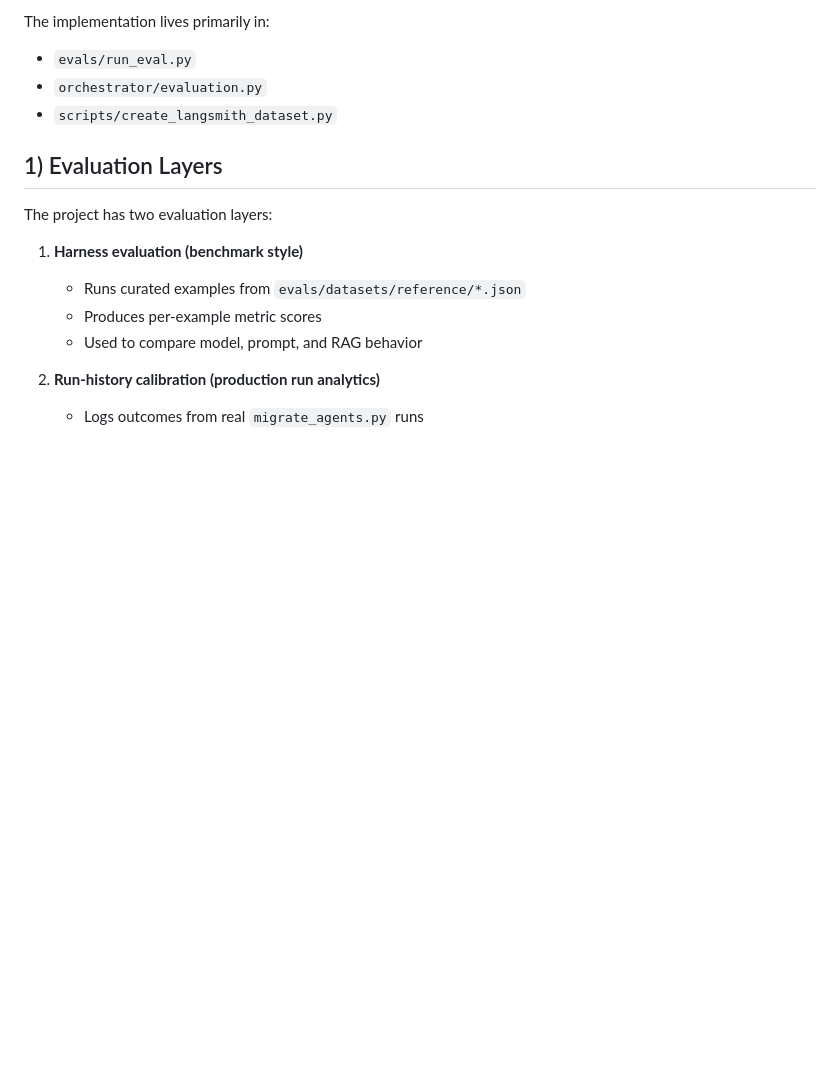
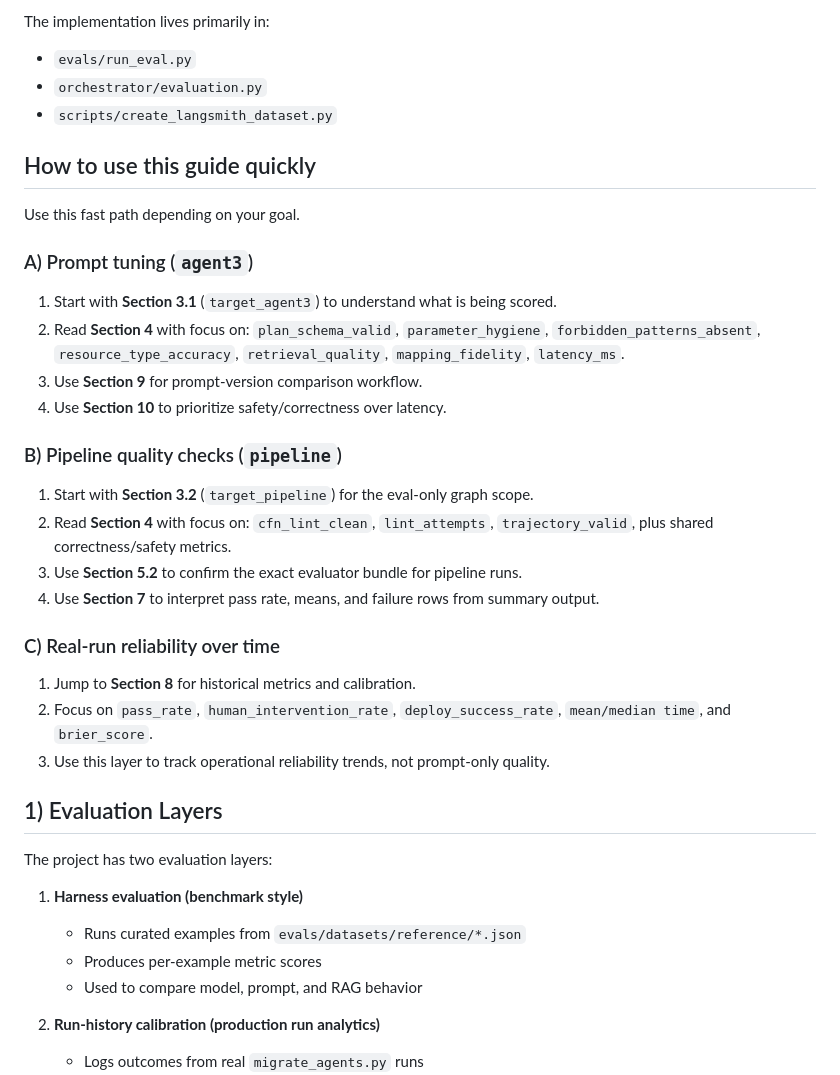
Before and after one commit to koppolu-teja-ness/AzuAws-main, a Markdown page: EVALUATION_COMPONENTS.md, the part around the change. GitHub-like rendering; blank space fills up the shorter version.

```diff
--- a/EVALUATION_COMPONENTS.md
+++ b/EVALUATION_COMPONENTS.md
@@ -14,6 +14,31 @@ The implementation lives primarily in:
 - `evals/run_eval.py`
 - `orchestrator/evaluation.py`
 - `scripts/create_langsmith_dataset.py`
+
+
+## How to use this guide quickly
+
+Use this fast path depending on your goal.
+
+### A) Prompt tuning (`agent3`)
+
+1. Start with **Section 3.1** (`target_agent3`) to understand what is being scored.
+2. Read **Section 4** with focus on: `plan_schema_valid`, `parameter_hygiene`, `forbidden_patterns_absent`, `resource_type_accuracy`, `retrieval_quality`, `mapping_fidelity`, `latency_ms`.
+3. Use **Section 9** for prompt-version comparison workflow.
+4. Use **Section 10** to prioritize safety/correctness over latency.
+
+### B) Pipeline quality checks (`pipeline`)
+
+1. Start with **Section 3.2** (`target_pipeline`) for the eval-only graph scope.
+2. Read **Section 4** with focus on: `cfn_lint_clean`, `lint_attempts`, `trajectory_valid`, plus shared correctness/safety metrics.
+3. Use **Section 5.2** to confirm the exact evaluator bundle for pipeline runs.
+4. Use **Section 7** to interpret pass rate, means, and failure rows from summary output.
+
+### C) Real-run reliability over time
+
+1. Jump to **Section 8** for historical metrics and calibration.
+2. Focus on `pass_rate`, `human_intervention_rate`, `deploy_success_rate`, `mean/median time`, and `brier_score`.
+3. Use this layer to track operational reliability trends, not prompt-only quality.
 
 
 ## 1) Evaluation Layers
```
Also changed, not shown: README.md (+7 -0 lines).
